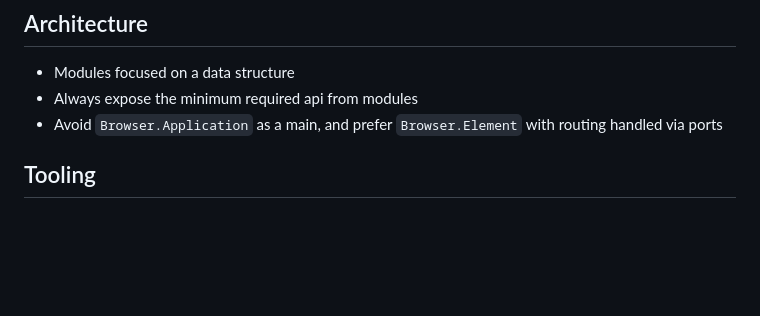
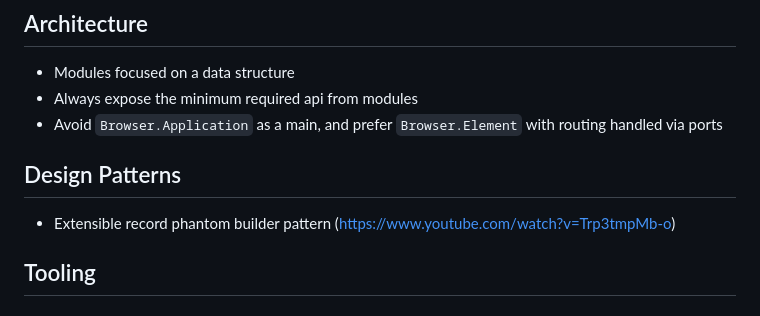
Before and after one commit to mpizenberg/elm-knowledge, a Markdown page: README.md, the part around the change. Drawn GitHub-style; blank space fills up the shorter version.

Commit message:
Mention phantom builder pattern in readme
Signed-off-by: Matthieu Pizenberg <matthieu.pizenberg@gmail.com>

```diff
--- a/README.md
+++ b/README.md
@@ -8,6 +8,10 @@ It contains both generic information, and some of my preferences.
 - Modules focused on a data structure
 - Always expose the minimum required api from modules
 - Avoid `Browser.Application` as a main, and prefer `Browser.Element` with routing handled via ports
+
+## Design Patterns
+
+- Extensible record phantom builder pattern (https://www.youtube.com/watch?v=Trp3tmpMb-o)
 
 ## Tooling
 
```
